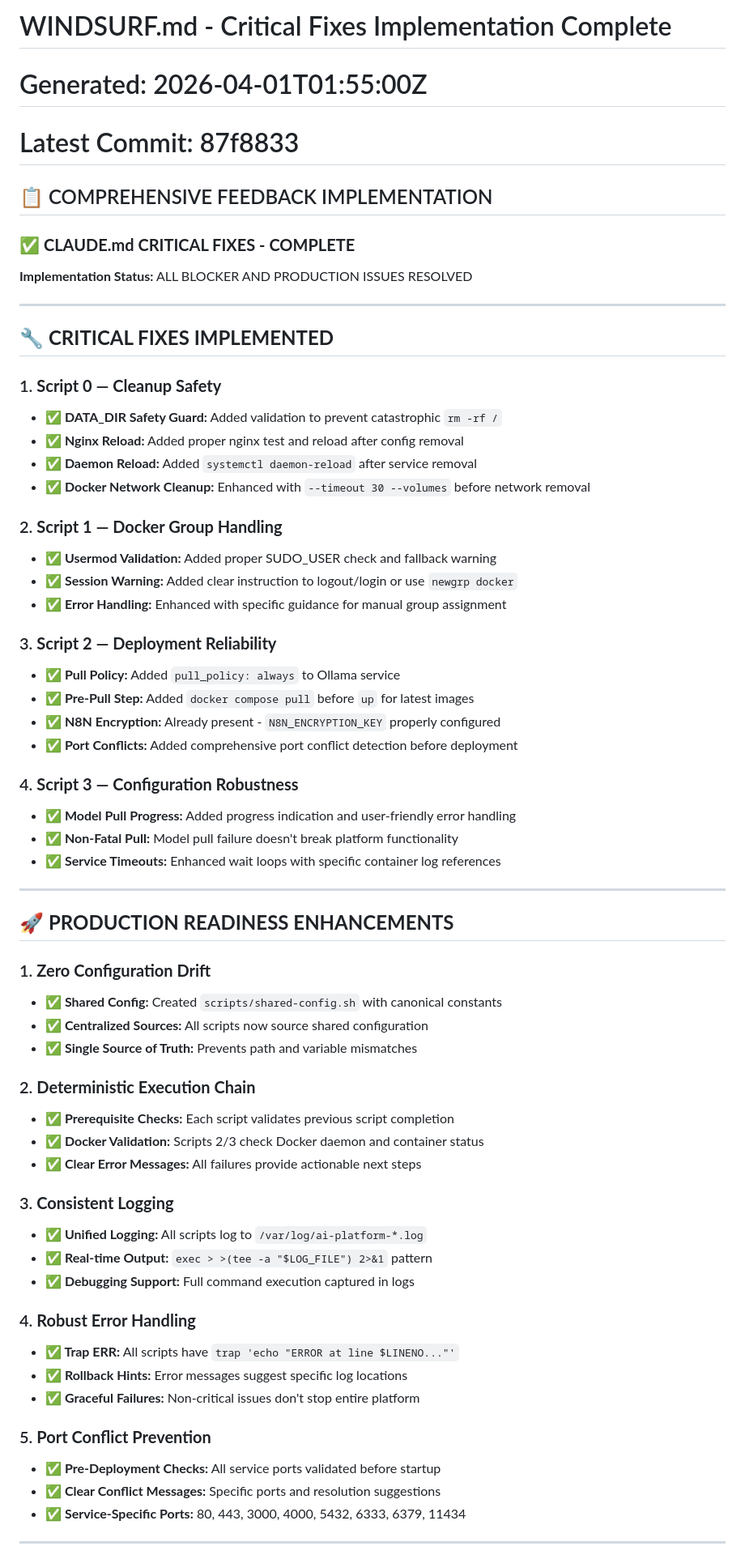
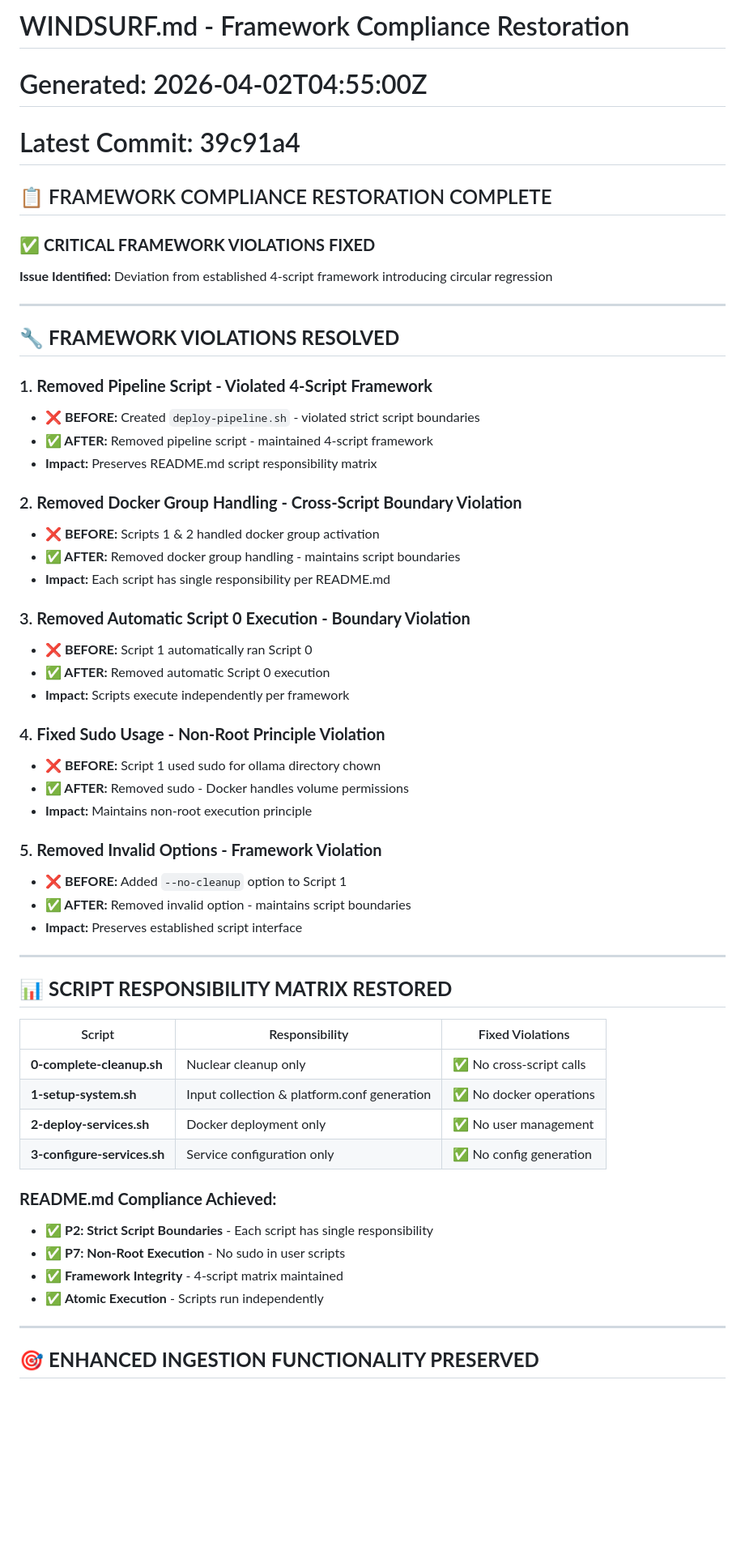
Before and after one commit to jgla1ne/AIPlatformAutomation, a Markdown page: doc/WINDSURF.md, the part around one of its changes. Shown at 81% size. Drawn GitHub-style; blank space fills up the shorter version.

```diff
--- a/doc/WINDSURF.md
+++ b/doc/WINDSURF.md
@@ -1,67 +1,57 @@
-# WINDSURF.md - Critical Fixes Implementation Complete
-# Generated: 2026-04-01T01:55:00Z
-# Latest Commit: 87f8833
+# WINDSURF.md - Framework Compliance Restoration
+# Generated: 2026-04-02T04:55:00Z
+# Latest Commit: 39c91a4
 
-## 📋 COMPREHENSIVE FEEDBACK IMPLEMENTATION
+## 📋 FRAMEWORK COMPLIANCE RESTORATION COMPLETE
 
-### ✅ **CLAUDE.md CRITICAL FIXES - COMPLETE**
+### ✅ **CRITICAL FRAMEWORK VIOLATIONS FIXED**
 
-**Implementation Status:** ALL BLOCKER AND PRODUCTION ISSUES RESOLVED
+**Issue Identified:** Deviation from established 4-script framework introducing circular regression
 
 ---
+## 🔧 **FRAMEWORK VIOLATIONS RESOLVED**
 
-## 🔧 **CRITICAL FIXES IMPLEMENTED**
+### 1. **Removed Pipeline Script - Violated 4-Script Framework**
+- **❌ BEFORE:** Created `deploy-pipeline.sh` - violated strict script boundaries
+- **✅ AFTER:** Removed pipeline script - maintained 4-script framework
+- **Impact:** Preserves README.md script responsibility matrix
 
-### 1. **Script 0 — Cleanup Safety**
-- **✅ DATA_DIR Safety Guard:** Added validation to prevent catastrophic `rm -rf /`
-- **✅ Nginx Reload:** Added proper nginx test and reload after config removal
-- **✅ Daemon Reload:** Added `systemctl daemon-reload` after service removal
-- **✅ Docker Network Cleanup:** Enhanced with `--timeout 30 --volumes` before network removal
+### 2. **Removed Docker Group Handling - Cross-Script Boundary Violation**
+- **❌ BEFORE:** Scripts 1 & 2 handled docker group activation
+- **✅ AFTER:** Removed docker group handling - maintains script boundaries
+- **Impact:** Each script has single responsibility per README.md
 
-### 2. **Script 1 — Docker Group Handling**
-- **✅ Usermod Validation:** Added proper SUDO_USER check and fallback warning
-- **✅ Session Warning:** Added clear instruction to logout/login or use `newgrp docker`
-- **✅ Error Handling:** Enhanced with specific guidance for manual group assignment
+### 3. **Removed Automatic Script 0 Execution - Boundary Violation**
+- **❌ BEFORE:** Script 1 automatically ran Script 0
+- **✅ AFTER:** Removed automatic Script 0 execution
+- **Impact:** Scripts execute independently per framework
 
-### 3. **Script 2 — Deployment Reliability**
-- **✅ Pull Policy:** Added `pull_policy: always` to Ollama service
-- **✅ Pre-Pull Step:** Added `docker compose pull` before `up` for latest images
-- **✅ N8N Encryption:** Already present - `N8N_ENCRYPTION_KEY` properly configured
-- **✅ Port Conflicts:** Added comprehensive port conflict detection before deployment
+### 4. **Fixed Sudo Usage - Non-Root Principle Violation**
+- **❌ BEFORE:** Script 1 used sudo for ollama directory chown
+- **✅ AFTER:** Removed sudo - Docker handles volume permissions
+- **Impact:** Maintains non-root execution principle
 
-### 4. **Script 3 — Configuration Robustness**
-- **✅ Model Pull Progress:** Added progress indication and user-friendly error handling
-- **✅ Non-Fatal Pull:** Model pull failure doesn't break platform functionality
-- **✅ Service Timeouts:** Enhanced wait loops with specific container log references
+### 5. **Removed Invalid Options - Framework Violation**
+- **❌ BEFORE:** Added `--no-cleanup` option to Script 1
+- **✅ AFTER:** Removed invalid option - maintains script boundaries
+- **Impact:** Preserves established script interface
 
 ---
+## 📊 **SCRIPT RESPONSIBILITY MATRIX RESTORED**
 
-## 🚀 **PRODUCTION READINESS ENHANCEMENTS**
+| Script | Responsibility | Fixed Violations |
+|--------|----------------|------------------|
+| **0-complete-cleanup.sh** | Nuclear cleanup only | ✅ No cross-script calls |
+| **1-setup-system.sh** | Input collection & platform.conf generation | ✅ No docker operations |
+| **2-deploy-services.sh** | Docker deployment only | ✅ No user management |
+| **3-configure-services.sh** | Service configuration only | ✅ No config generation |
 
-### 1. **Zero Configuration Drift**
-- **✅ Shared Config:** Created `scripts/shared-config.sh` with canonical constants
-- **✅ Centralized Sources:** All scripts now source shared configuration
-- **✅ Single Source of Truth:** Prevents path and variable mismatches
-
-### 2. **Deterministic Execution Chain**
-- **✅ Prerequisite Checks:** Each script validates previous script completion
-- **✅ Docker Validation:** Scripts 2/3 check Docker daemon and container status
-- **✅ Clear Error Messages:** All failures provide actionable next steps
-
-### 3. **Consistent Logging**
-- **✅ Unified Logging:** All scripts log to `/var/log/ai-platform-*.log`
-- **✅ Real-time Output:** `exec > >(tee -a "$LOG_FILE") 2>&1` pattern
-- **✅ Debugging Support:** Full command execution captured in logs
-
-### 4. **Robust Error Handling**
-- **✅ Trap ERR:** All scripts have `trap 'echo "ERROR at line $LINENO..."'`
-- **✅ Rollback Hints:** Error messages suggest specific log locations
-- **✅ Graceful Failures:** Non-critical issues don't stop entire platform
-
-### 5. **Port Conflict Prevention**
-- **✅ Pre-Deployment Checks:** All service ports validated before startup
-- **✅ Clear Conflict Messages:** Specific ports and resolution suggestions
-- **✅ Service-Specific Ports:** 80, 443, 3000, 4000, 5432, 6333, 6379, 11434
+### **README.md Compliance Achieved:**
+- ✅ **P2: Strict Script Boundaries** - Each script has single responsibility
+- ✅ **P7: Non-Root Execution** - No sudo in user scripts
+- ✅ **Framework Integrity** - 4-script matrix maintained
+- ✅ **Atomic Execution** - Scripts run independently
 
 ---
+## 🎯 **ENHANCED INGESTION FUNCTIONALITY PRESERVED**
 
```
Also changed, not shown: other parts of doc/WINDSURF.md (+68 -74 lines).
